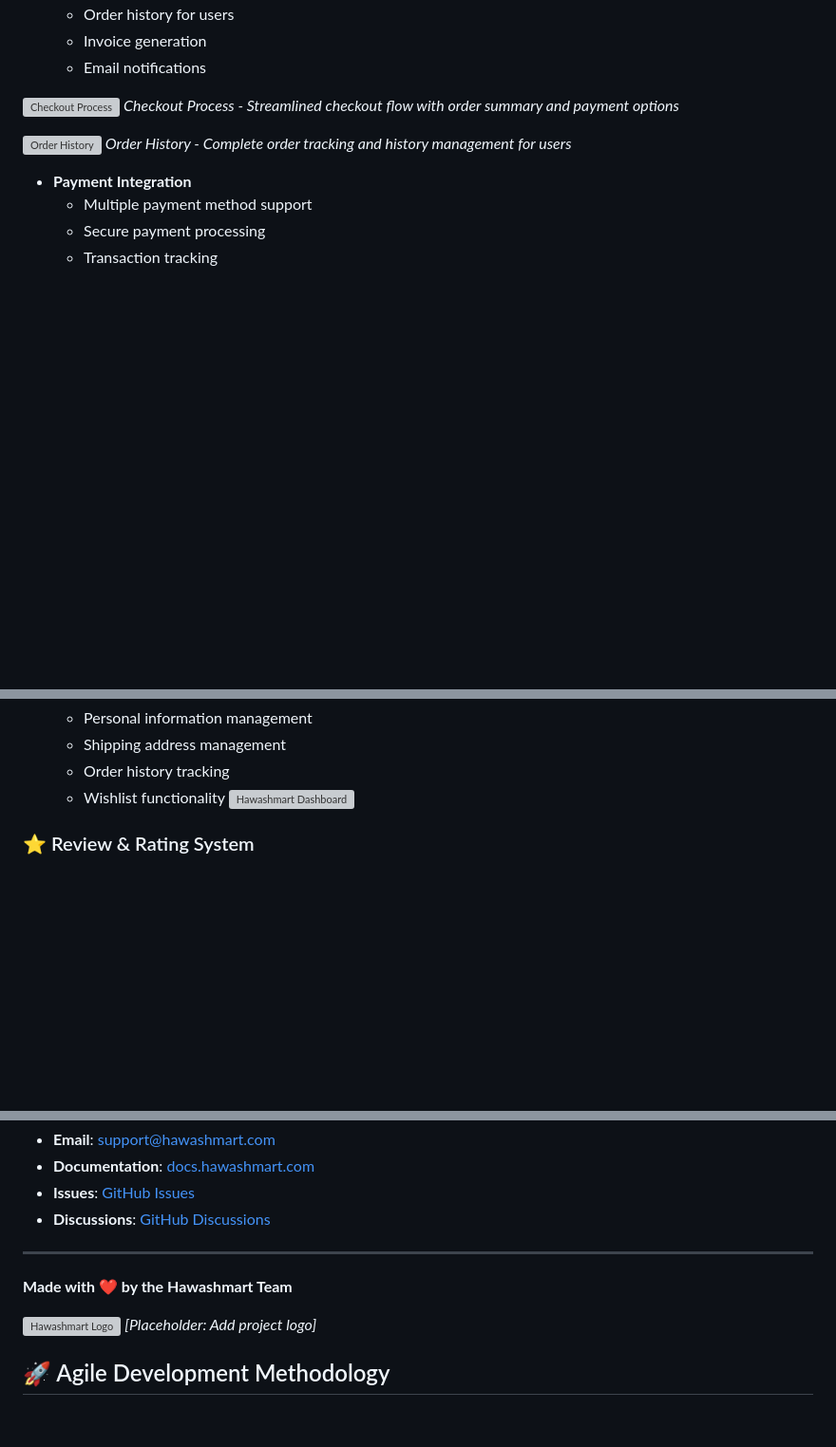
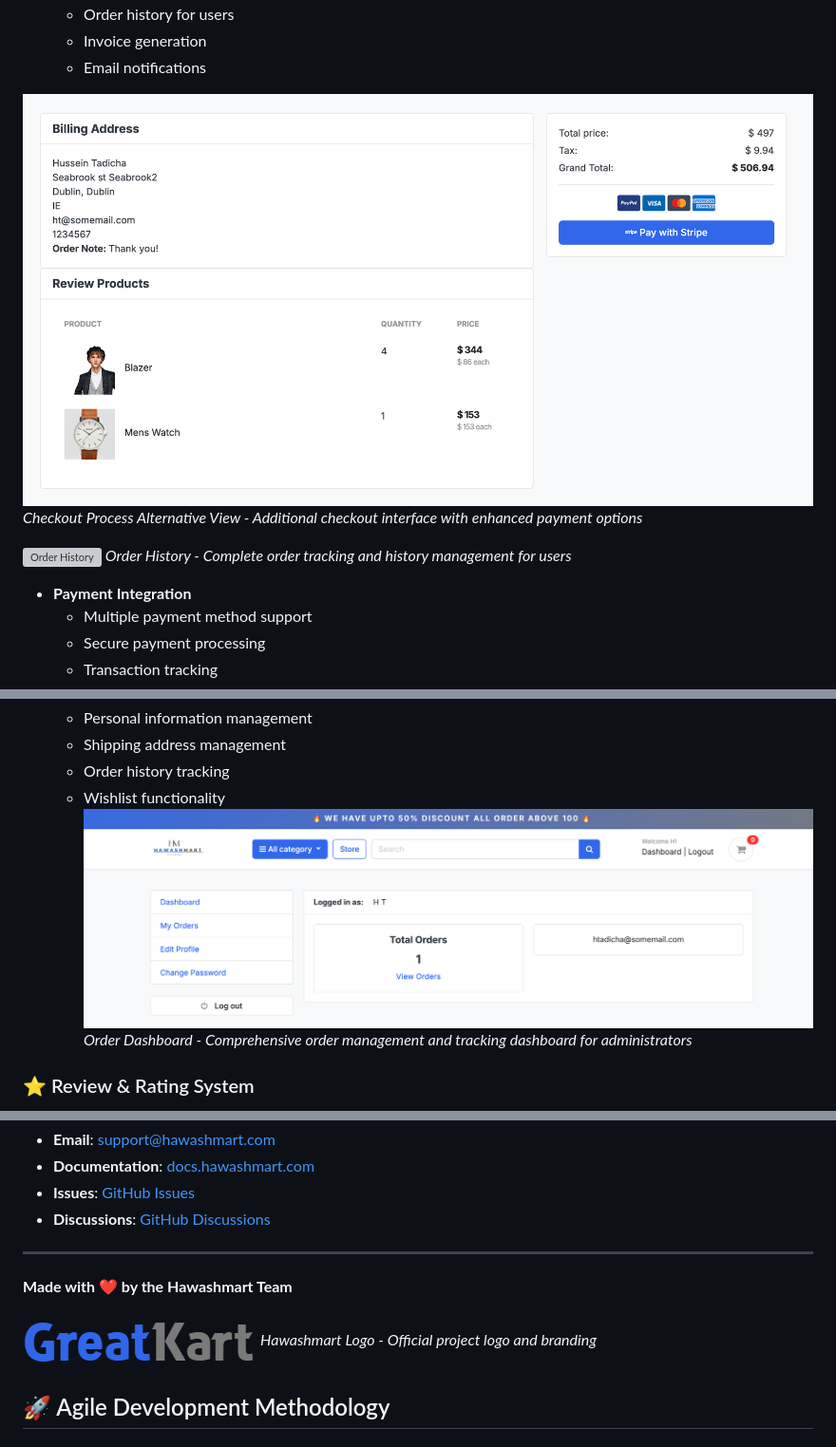
Before and after one commit to htadicha/pp5_ecommerce, a Markdown page: README.md, 3 parts joined by grey strips. Shown: that part at 95% size. Drawn GitHub-style; pictures changed too: static/images/checkout2.png (added), static/images/logo.png (added), static/images/order_dashboard.png (added); blank space fills up the shorter version; grey boxes are pictures that could not be loaded.

```diff
--- a/README.md
+++ b/README.md
@@ -74,8 +77,10 @@ Hawashmart is a full-featured, production-ready e-commerce platform built with D
   - Invoice generation
   - Email notifications
 
-[![Checkout Process](static/images/checkout.png)](pictures.md#-checkout-process)
-*Checkout Process - Streamlined checkout flow with order summary and payment options*
+
+
+[![Checkout Process Alternative](static/images/checkout2.png)](pictures.md#-checkout-process-alternative-view)
+*Checkout Process Alternative View - Additional checkout interface with enhanced payment options*
 
 [![Order History](static/images/order_history.png)](pictures.md#-order-history)
 *Order History - Complete order tracking and history management for users*
@@ -102,7 +113,8 @@ Hawashmart is a full-featured, production-ready e-commerce platform built with D
   - Shipping address management
   - Order history tracking
   - Wishlist functionality
-![Hawashmart Dashboard](docs/images/dashboard.png)
+[![Order Dashboard](static/images/order_dashboard.png)](pictures.md#-order-dashboard)
+*Order Dashboard - Comprehensive order management and tracking dashboard for administrators*
 
 ### ⭐ Review & Rating System
 
@@ -662,8 +665,8 @@ For support and questions:
 
 **Made with ❤️ by the Hawashmart Team**
 
-![Hawashmart Logo](docs/images/logo.png)
-*[Placeholder: Add project logo]*
+[![Hawashmart Logo](static/images/logo.png)](pictures.md#-hawashmart-logo)
+*Hawashmart Logo - Official project logo and branding*
 
 ## 🚀 Agile Development Methodology
 
```
Also changed, not shown: other parts of README.md (+9 -16 lines), pictures.md (+25 -0 lines), static/images/payment_success.png (added), static/images/stripe_payment_gateway.png (added).
